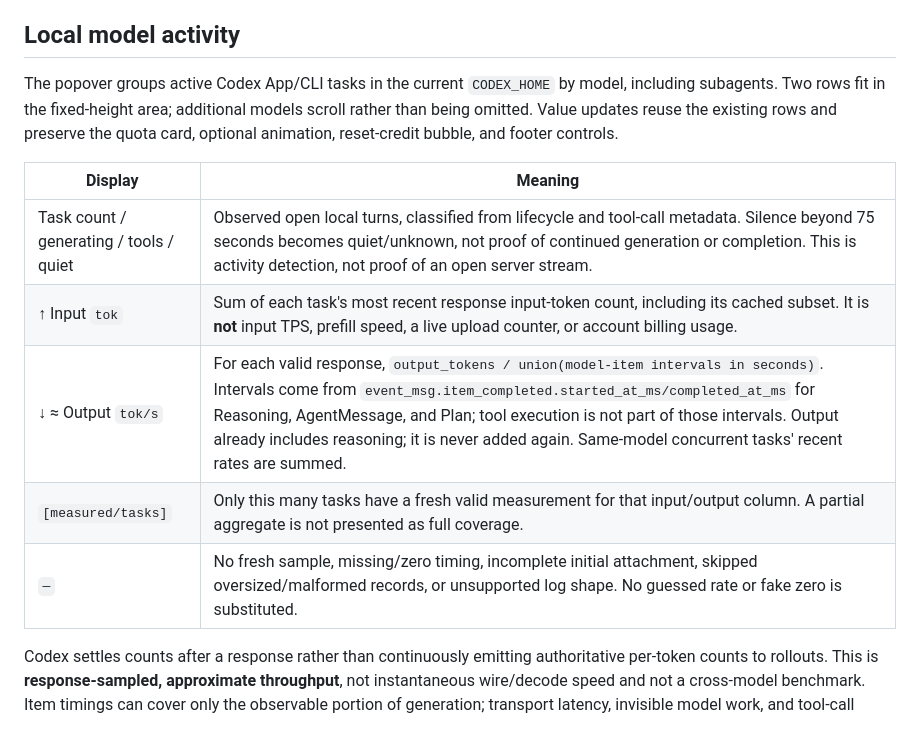
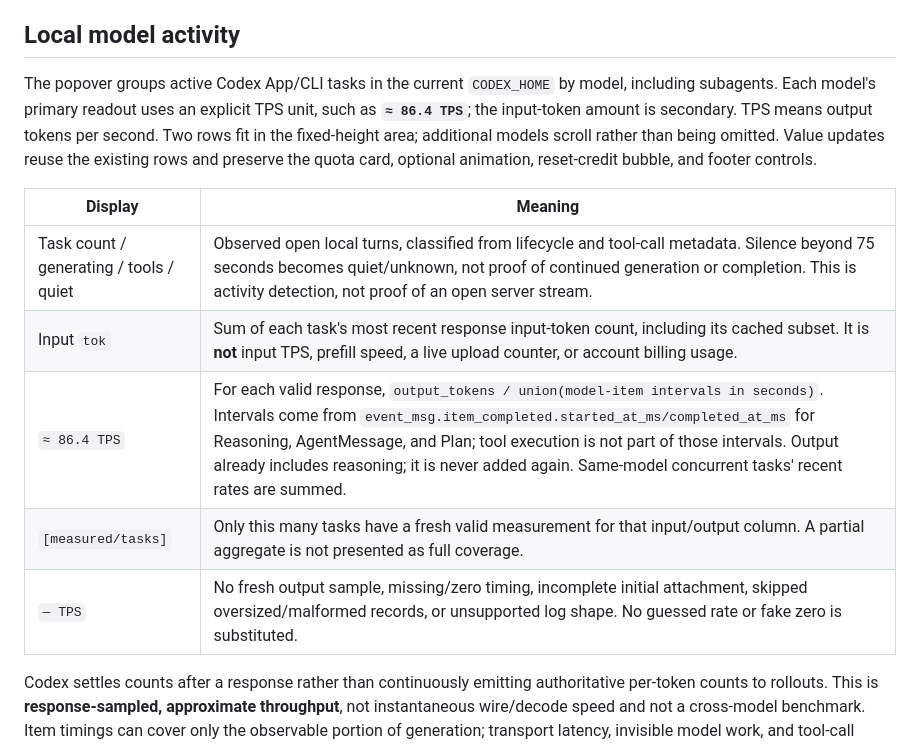
Before and after one commit to D-acoo1/codex-auth-tools, a Markdown page: docs/codex-balance.md, the part around the change. GitHub-like rendering.

```diff
--- a/docs/codex-balance.md
+++ b/docs/codex-balance.md
@@ -80,15 +80,15 @@ For deterministic integration checks, `~/Library/Application Support/CodexBalanc
 
 ## Local model activity
 
-The popover groups active Codex App/CLI tasks in the current `CODEX_HOME` by model, including subagents. Two rows fit in the fixed-height area; additional models scroll rather than being omitted. Value updates reuse the existing rows and preserve the quota card, optional animation, reset-credit bubble, and footer controls.
+The popover groups active Codex App/CLI tasks in the current `CODEX_HOME` by model, including subagents. Each model's primary readout uses an explicit TPS unit, such as **`≈ 86.4 TPS`**; the input-token amount is secondary. TPS means output tokens per second. Two rows fit in the fixed-height area; additional models scroll rather than being omitted. Value updates reuse the existing rows and preserve the quota card, optional animation, reset-credit bubble, and footer controls.
 
 | Display | Meaning |
 | --- | --- |
 | Task count / generating / tools / quiet | Observed open local turns, classified from lifecycle and tool-call metadata. Silence beyond 75 seconds becomes quiet/unknown, not proof of continued generation or completion. This is activity detection, not proof of an open server stream. |
-| ↑ Input `tok` | Sum of each task's most recent response input-token count, including its cached subset. It is **not** input TPS, prefill speed, a live upload counter, or account billing usage. |
-| ↓ ≈ Output `tok/s` | For each valid response, `output_tokens / union(model-item intervals in seconds)`. Intervals come from `event_msg.item_completed.started_at_ms/completed_at_ms` for Reasoning, AgentMessage, and Plan; tool execution is not part of those intervals. Output already includes reasoning; it is never added again. Same-model concurrent tasks' recent rates are summed. |
+| Input `tok` | Sum of each task's most recent response input-token count, including its cached subset. It is **not** input TPS, prefill speed, a live upload counter, or account billing usage. |
+| `≈ 86.4 TPS` | For each valid response, `output_tokens / union(model-item intervals in seconds)`. Intervals come from `event_msg.item_completed.started_at_ms/completed_at_ms` for Reasoning, AgentMessage, and Plan; tool execution is not part of those intervals. Output already includes reasoning; it is never added again. Same-model concurrent tasks' recent rates are summed. |
 | `[measured/tasks]` | Only this many tasks have a fresh valid measurement for that input/output column. A partial aggregate is not presented as full coverage. |
-| `—` | No fresh sample, missing/zero timing, incomplete initial attachment, skipped oversized/malformed records, or unsupported log shape. No guessed rate or fake zero is substituted. |
+| `— TPS` | No fresh output sample, missing/zero timing, incomplete initial attachment, skipped oversized/malformed records, or unsupported log shape. No guessed rate or fake zero is substituted. |
 
 Codex settles counts after a response rather than continuously emitting authoritative per-token counts to rollouts. This is **response-sampled, approximate throughput**, not instantaneous wire/decode speed and not a cross-model benchmark. Item timings can cover only the observable portion of generation; transport latency, invisible model work, and tool-call serialization are not reliably measurable here. Samples expire after 15 seconds and are dimmed during observed tool waits. A generation can be active while the rate is still `—`.
 
```
Also changed, not shown: README.md (+2 -2 lines), assets/popover-sample-en.png, assets/popover-sample-zh-Hans.png, 3 other files.
